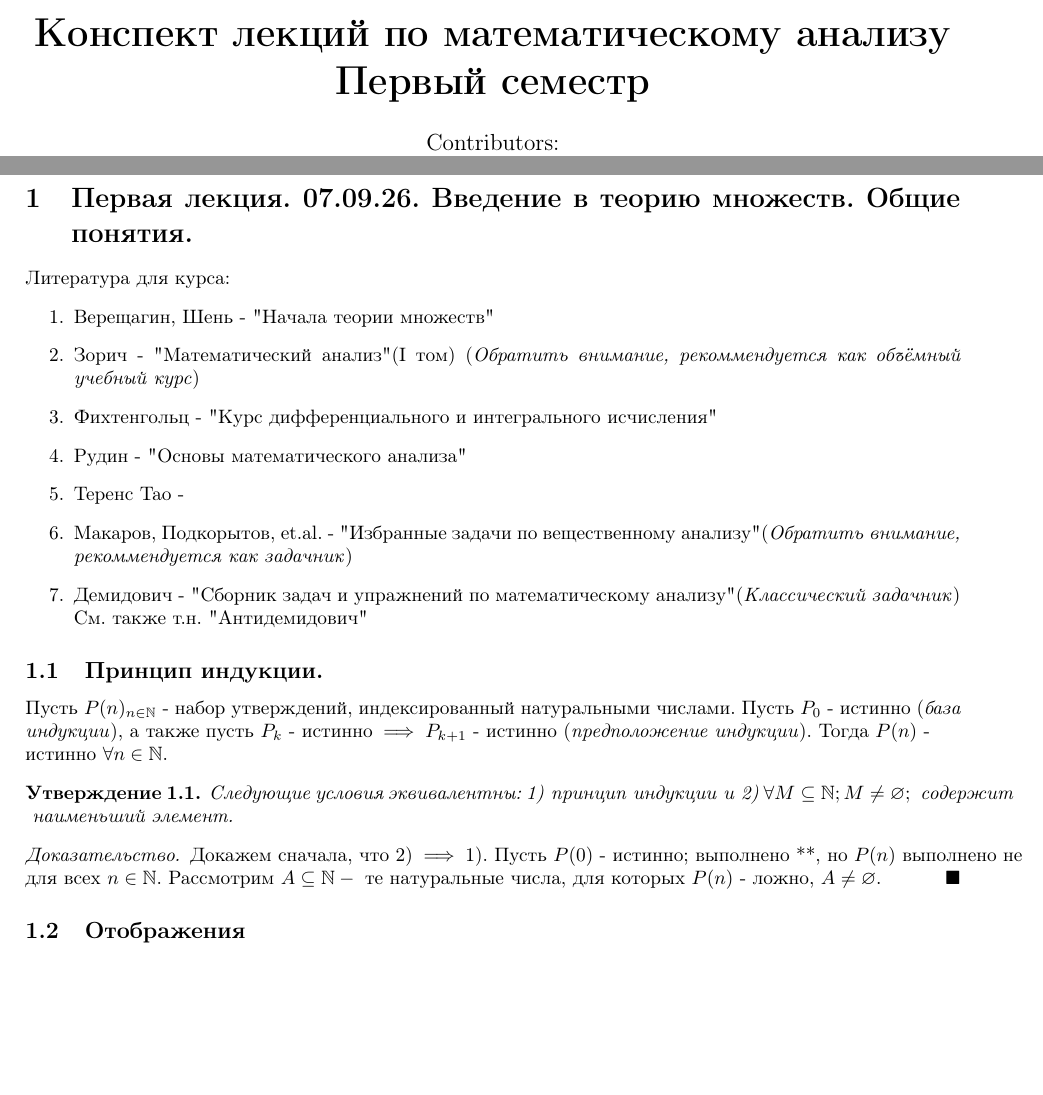
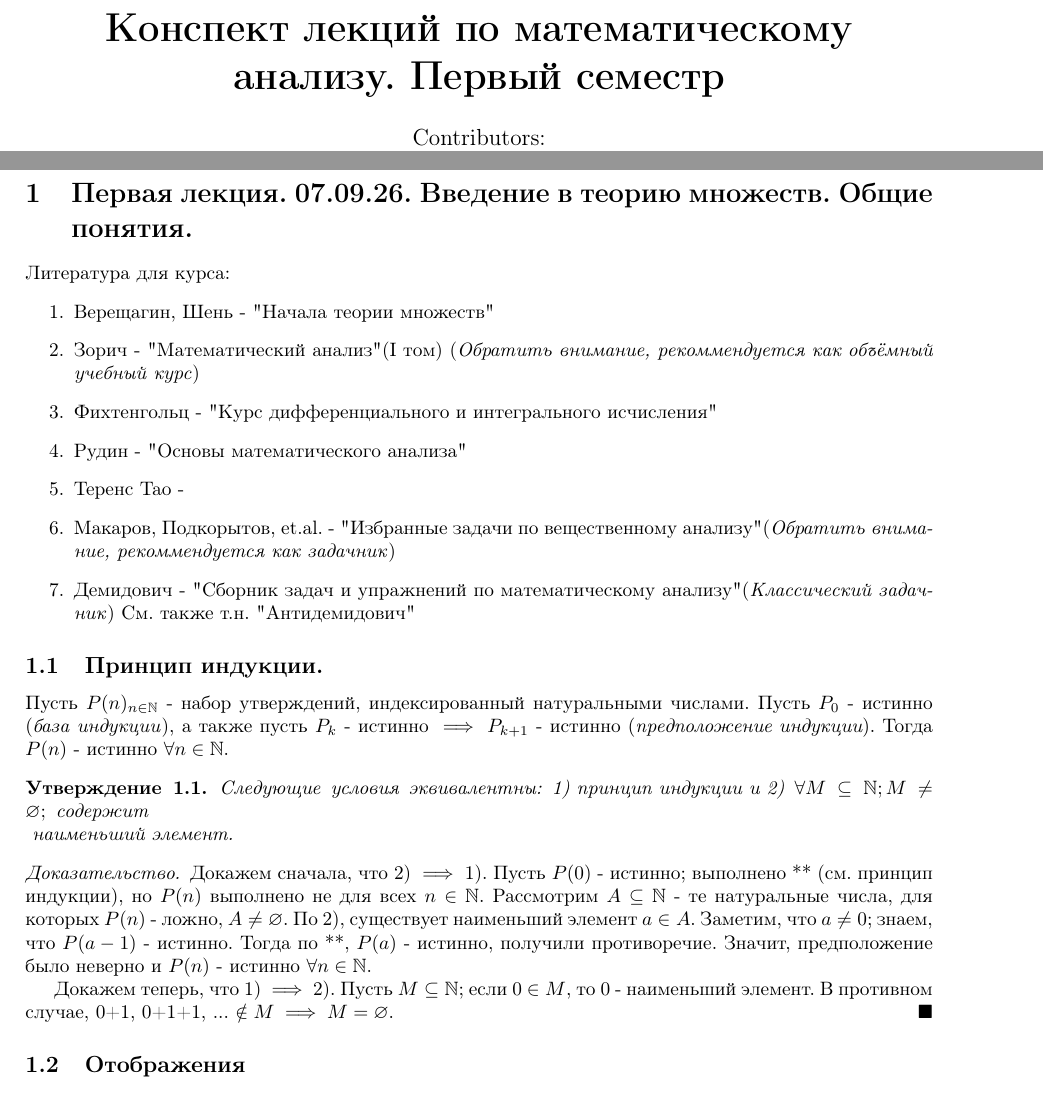
Before and after one commit to shoredweller42/CT_lectures_M3136-37_2026-27, a LaTeX document (Calculus/Main_calculus.tex, which reads Calculus/Chapters/Lecture_01.tex, Calculus/Preambles/packages.tex): two parts of pages 1 and 2 of 2, joined at a grey line, cut so that both start at the same text. Compiled offline with pdfLaTeX.

Commit message:
Написан раздел о математической индукции в первой лекции.

```diff
--- a/Calculus/Chapters/Lecture_01.tex
+++ b/Calculus/Chapters/Lecture_01.tex
@@ -14,7 +14,7 @@
 
 \subsection{Принцип индукции.}
 Пусть $P(n)_{n\in \mathbb{N}}$ - набор утверждений, индексированный натуральными числами. Пусть $P_0$ - истинно (\textit{база
-индукции}), а также пусть $P_k \text{ - истинно} \implies P_{k+1} \text{ - истинно (\textit{предположение индукции}).}$ Тогда $P(n) \text{ -} \\ \text{истинно } \forall n \in\mathbb{N}$.
+индукции}), а также пусть $P_k$ - истинно $\implies P_{k+1}$ - истинно $(\textit{предположение индукции})$. Тогда $P(n)$ - истинно $\forall n \in\mathbb{N}$.
 
 \begin{proposition}
 	Следующие условия эквивалентны:
@@ -23,7 +23,10 @@
 \end{proposition}
 
 \begin{proof}
-	$\text{Докажем сначала, что 2)} \implies \text{1). Пусть } P(0) \text{ - истинно; выполнено **, но }  P(n) \text{ выполнено не} \\ \text{для всех } n \in \N. \text{ Рассмотрим } A \subseteq \N - \text{ те натуральные числа, для которых } P(n) \text{ - ложно, } A \neq \varnothing.$
+	Докажем сначала, что 2) $\implies$ 1). Пусть $P(0)$  - истинно; выполнено ** (см. принцип \\ индукции), но $P(n)$ выполнено не для всех $n \in \N$. Рассмотрим $A \subseteq \N$ - те натуральные числа, для которых $P(n)$ - ложно, $A \neq \varnothing.$
+	По 2), существует наименьший элемент $a \in A.$ Заметим, что $a \neq 0$; знаем, что $P(a-1)$ - истинно. Тогда по **, $P(a)$ - истинно, получили противоречие. Значит, предположение было неверно и $P(n)$ - истинно $\forall n \in \N. $
+
+	Докажем теперь, что 1) $\implies$ 2). Пусть $M \subseteq \N$; если 0 $\in M$, то 0 - наименьший элемент. В противном случае, 0+1, 0+1+1, ... $\notin M \implies M = \varnothing.$
 \end{proof}
 
 
--- a/Calculus/Main_calculus.tex
+++ b/Calculus/Main_calculus.tex
@@ -1,6 +1,6 @@
 \input{Preambles/packages.tex}
 
-\title{\huge\textbf{Конспект лекций по математическому анализу  Первый семестр}}
+\title{\huge\textbf{Конспект лекций по математическому анализу. Первый семестр}}
 \author{\large Contributors: \\ Mike @shoredweller42 M3136}
 \date{Учебный год 2026-2027}
 
--- a/Calculus/Preambles/packages.tex
+++ b/Calculus/Preambles/packages.tex
@@ -3,7 +3,7 @@
 \usepackage[utf8]{inputenc}
 \usepackage[russian]{babel}
 
-\usepackage[top=2cm, bottom=2cm, left=2.5cm, right=1.5cm]{geometry}
+\usepackage[top=2cm, bottom=2cm, left=2.5cm, right=2cm]{geometry}
 
 \usepackage{amsmath, amsfonts, amssymb, amsthm}
 \usepackage{mathtools, enumitem}
```
